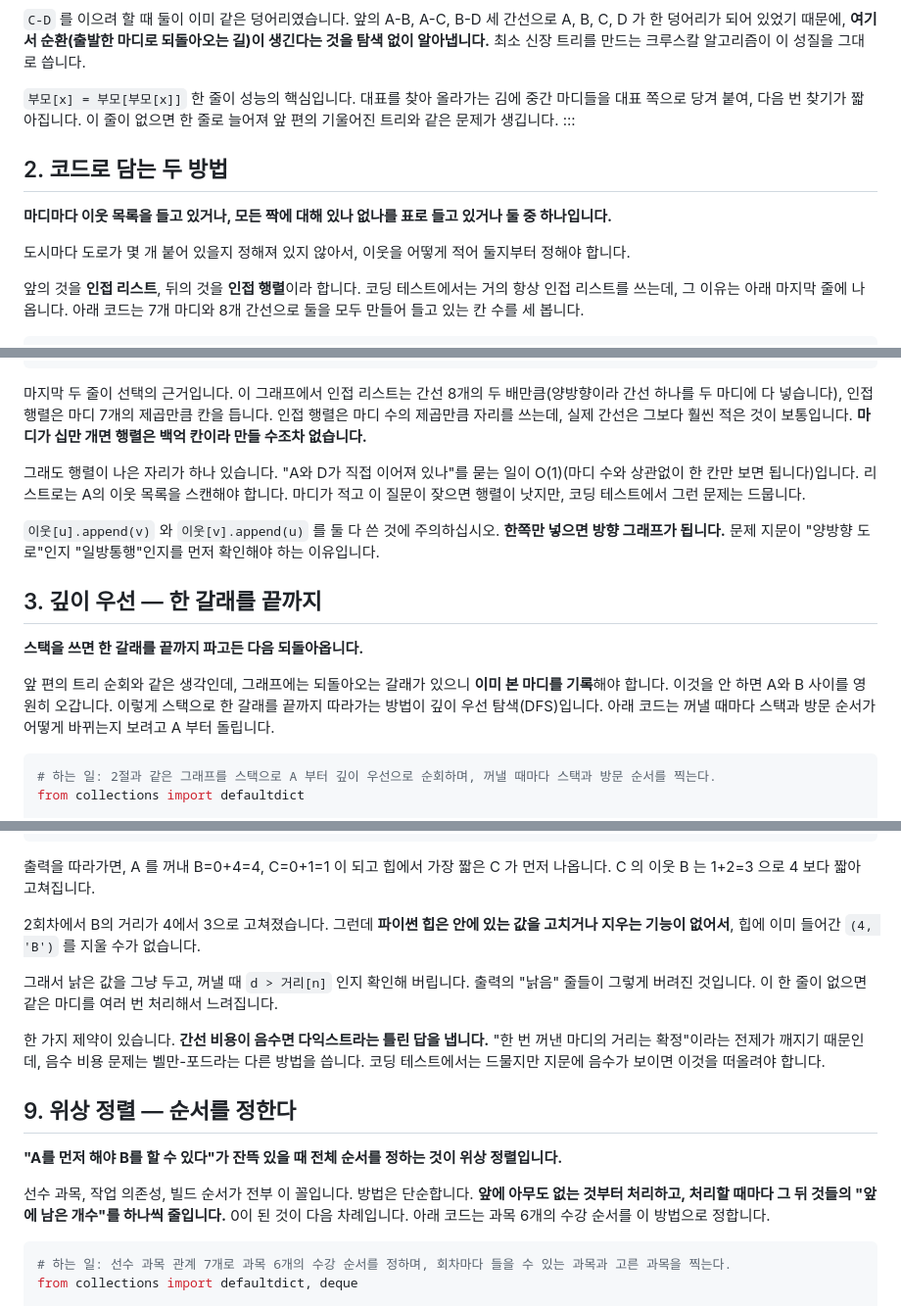
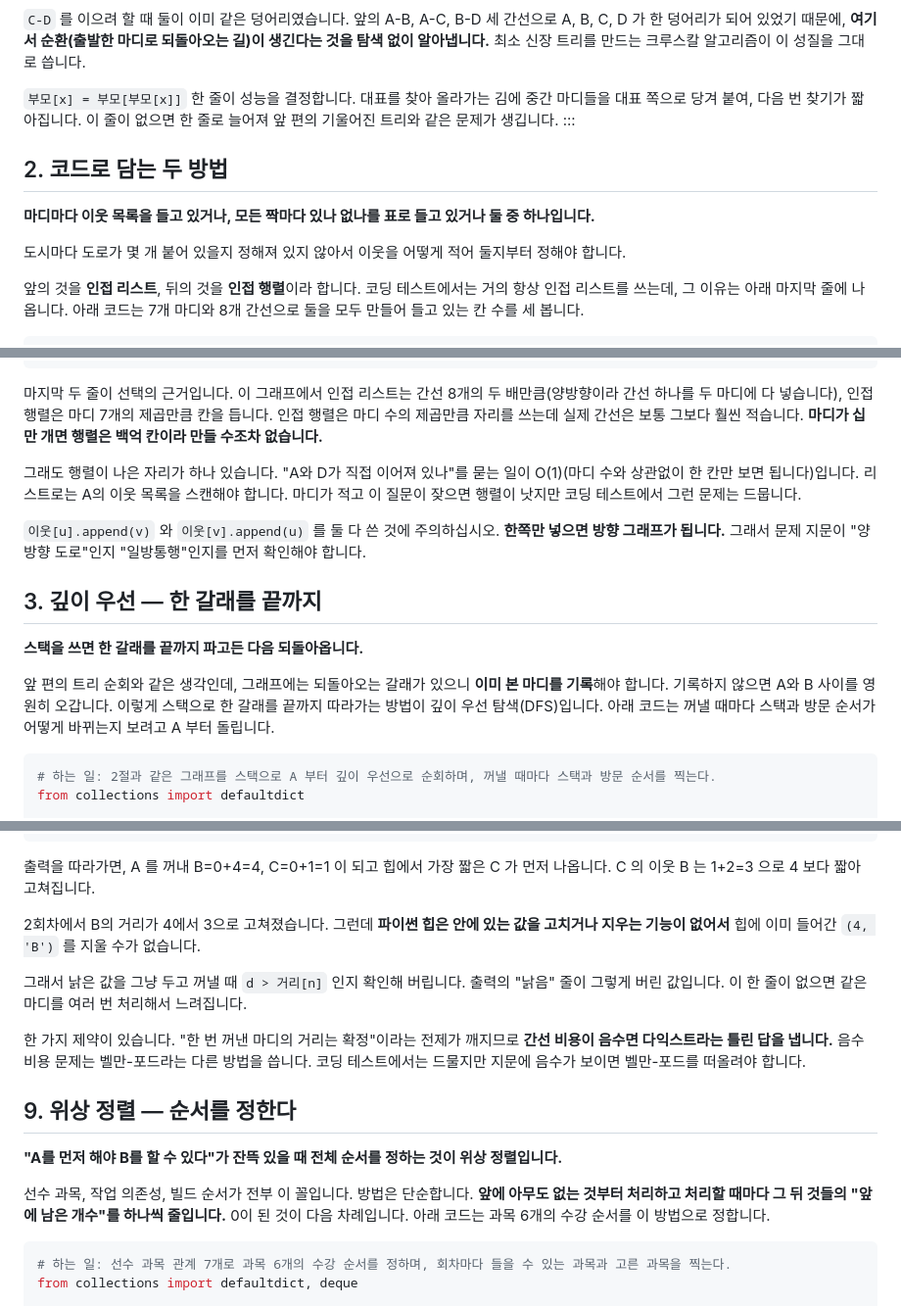
Before and after one commit to chkimsu/adtech-blog, a Markdown page: posts-easy/algorithm-graph-search.md, 3 parts joined by grey strips. Shown at 98% size. GitHub-like rendering.

````diff
--- a/posts-easy/algorithm-graph-search.md
+++ b/posts-easy/algorithm-graph-search.md
@@ -98,14 +98,14 @@ print(f"\n덩어리 {len(덩어리)}개")
 
 `C-D` 를 이으려 할 때 둘이 이미 같은 덩어리였습니다. 앞의 A-B, A-C, B-D 세 간선으로 A, B, C, D 가 한 덩어리가 되어 있었기 때문에, **여기서 순환(출발한 마디로 되돌아오는 길)이 생긴다는 것을 탐색 없이 알아냅니다.** 최소 신장 트리를 만드는 크루스칼 알고리즘이 이 성질을 그대로 씁니다.
 
-`부모[x] = 부모[부모[x]]` 한 줄이 성능의 핵심입니다. 대표를 찾아 올라가는 김에 중간 마디들을 대표 쪽으로 당겨 붙여, 다음 번 찾기가 짧아집니다. 이 줄이 없으면 한 줄로 늘어져 앞 편의 기울어진 트리와 같은 문제가 생깁니다.
+`부모[x] = 부모[부모[x]]` 한 줄이 성능을 결정합니다. 대표를 찾아 올라가는 김에 중간 마디들을 대표 쪽으로 당겨 붙여, 다음 번 찾기가 짧아집니다. 이 줄이 없으면 한 줄로 늘어져 앞 편의 기울어진 트리와 같은 문제가 생깁니다.
 :::
 
 ## 2. 코드로 담는 두 방법
 
-**마디마다 이웃 목록을 들고 있거나, 모든 짝에 대해 있나 없나를 표로 들고 있거나 둘 중 하나입니다.**
+**마디마다 이웃 목록을 들고 있거나, 모든 짝마다 있나 없나를 표로 들고 있거나 둘 중 하나입니다.**
 
-도시마다 도로가 몇 개 붙어 있을지 정해져 있지 않아서, 이웃을 어떻게 적어 둘지부터 정해야 합니다.
+도시마다 도로가 몇 개 붙어 있을지 정해져 있지 않아서 이웃을 어떻게 적어 둘지부터 정해야 합니다.
 
 앞의 것을 **인접 리스트**, 뒤의 것을 **인접 행렬**이라 합니다. 코딩 테스트에서는 거의 항상 인접 리스트를 쓰는데, 그 이유는 아래 마지막 줄에 나옵니다. 아래 코드는 7개 마디와 8개 간선으로 둘을 모두 만들어 들고 있는 칸 수를 세 봅니다.
 
@@ -173,17 +173,17 @@ print(f"인접 행렬이 들고 있는 칸    {len(마디)**2}")
 # 인접 행렬이 들고 있는 칸    49
 ```
 
-마지막 두 줄이 선택의 근거입니다. 이 그래프에서 인접 리스트는 간선 8개의 두 배만큼(양방향이라 간선 하나를 두 마디에 다 넣습니다), 인접 행렬은 마디 7개의 제곱만큼 칸을 듭니다. 인접 행렬은 마디 수의 제곱만큼 자리를 쓰는데, 실제 간선은 그보다 훨씬 적은 것이 보통입니다. **마디가 십만 개면 행렬은 백억 칸이라 만들 수조차 없습니다.**
+마지막 두 줄이 선택의 근거입니다. 이 그래프에서 인접 리스트는 간선 8개의 두 배만큼(양방향이라 간선 하나를 두 마디에 다 넣습니다), 인접 행렬은 마디 7개의 제곱만큼 칸을 듭니다. 인접 행렬은 마디 수의 제곱만큼 자리를 쓰는데 실제 간선은 보통 그보다 훨씬 적습니다. **마디가 십만 개면 행렬은 백억 칸이라 만들 수조차 없습니다.**
 
-그래도 행렬이 나은 자리가 하나 있습니다. "A와 D가 직접 이어져 있나"를 묻는 일이 O(1)(마디 수와 상관없이 한 칸만 보면 됩니다)입니다. 리스트로는 A의 이웃 목록을 스캔해야 합니다. 마디가 적고 이 질문이 잦으면 행렬이 낫지만, 코딩 테스트에서 그런 문제는 드뭅니다.
+그래도 행렬이 나은 자리가 하나 있습니다. "A와 D가 직접 이어져 있나"를 묻는 일이 O(1)(마디 수와 상관없이 한 칸만 보면 됩니다)입니다. 리스트로는 A의 이웃 목록을 스캔해야 합니다. 마디가 적고 이 질문이 잦으면 행렬이 낫지만 코딩 테스트에서 그런 문제는 드뭅니다.
 
-`이웃[u].append(v)` 와 `이웃[v].append(u)` 를 둘 다 쓴 것에 주의하십시오. **한쪽만 넣으면 방향 그래프가 됩니다.** 문제 지문이 "양방향 도로"인지 "일방통행"인지를 먼저 확인해야 하는 이유입니다.
+`이웃[u].append(v)` 와 `이웃[v].append(u)` 를 둘 다 쓴 것에 주의하십시오. **한쪽만 넣으면 방향 그래프가 됩니다.** 그래서 문제 지문이 "양방향 도로"인지 "일방통행"인지를 먼저 확인해야 합니다.
 
 ## 3. 깊이 우선 — 한 갈래를 끝까지
 
 **스택을 쓰면 한 갈래를 끝까지 파고든 다음 되돌아옵니다.**
 
-앞 편의 트리 순회와 같은 생각인데, 그래프에는 되돌아오는 갈래가 있으니 **이미 본 마디를 기록**해야 합니다. 이것을 안 하면 A와 B 사이를 영원히 오갑니다. 이렇게 스택으로 한 갈래를 끝까지 따라가는 방법이 깊이 우선 탐색(DFS)입니다. 아래 코드는 꺼낼 때마다 스택과 방문 순서가 어떻게 바뀌는지 보려고 A 부터 돌립니다.
+앞 편의 트리 순회와 같은 생각인데, 그래프에는 되돌아오는 갈래가 있으니 **이미 본 마디를 기록**해야 합니다. 기록하지 않으면 A와 B 사이를 영원히 오갑니다. 이렇게 스택으로 한 갈래를 끝까지 따라가는 방법이 깊이 우선 탐색(DFS)입니다. 아래 코드는 꺼낼 때마다 스택과 방문 순서가 어떻게 바뀌는지 보려고 A 부터 돌립니다.
 
 ```python
 # 하는 일: 2절과 같은 그래프를 스택으로 A 부터 깊이 우선으로 순회하며, 꺼낼 때마다 스택과 방문 순서를 찍는다.
@@ -589,17 +589,17 @@ print("\n칸 수로 세면 A→B 가 1칸이지만, 가중치로 세면 A→C→
 
 출력을 따라가면, A 를 꺼내 B=0+4=4, C=0+1=1 이 되고 힙에서 가장 짧은 C 가 먼저 나옵니다. C 의 이웃 B 는 1+2=3 으로 4 보다 짧아 고쳐집니다.
 
-2회차에서 B의 거리가 4에서 3으로 고쳐졌습니다. 그런데 **파이썬 힙은 안에 있는 값을 고치거나 지우는 기능이 없어서**, 힙에 이미 들어간 `(4, 'B')` 를 지울 수가 없습니다.
+2회차에서 B의 거리가 4에서 3으로 고쳐졌습니다. 그런데 **파이썬 힙은 안에 있는 값을 고치거나 지우는 기능이 없어서** 힙에 이미 들어간 `(4, 'B')` 를 지울 수가 없습니다.
 
-그래서 낡은 값을 그냥 두고, 꺼낼 때 `d > 거리[n]` 인지 확인해 버립니다. 출력의 "낡음" 줄들이 그렇게 버려진 것입니다. 이 한 줄이 없으면 같은 마디를 여러 번 처리해서 느려집니다.
+그래서 낡은 값을 그냥 두고 꺼낼 때 `d > 거리[n]` 인지 확인해 버립니다. 출력의 "낡음" 줄이 그렇게 버린 값입니다. 이 한 줄이 없으면 같은 마디를 여러 번 처리해서 느려집니다.
 
-한 가지 제약이 있습니다. **간선 비용이 음수면 다익스트라는 틀린 답을 냅니다.** "한 번 꺼낸 마디의 거리는 확정"이라는 전제가 깨지기 때문인데, 음수 비용 문제는 벨만-포드라는 다른 방법을 씁니다. 코딩 테스트에서는 드물지만 지문에 음수가 보이면 이것을 떠올려야 합니다.
+한 가지 제약이 있습니다. "한 번 꺼낸 마디의 거리는 확정"이라는 전제가 깨지므로 **간선 비용이 음수면 다익스트라는 틀린 답을 냅니다.** 음수 비용 문제는 벨만-포드라는 다른 방법을 씁니다. 코딩 테스트에서는 드물지만 지문에 음수가 보이면 벨만-포드를 떠올려야 합니다.
 
 ## 9. 위상 정렬 — 순서를 정한다
 
 **"A를 먼저 해야 B를 할 수 있다"가 잔뜩 있을 때 전체 순서를 정하는 것이 위상 정렬입니다.**
 
-선수 과목, 작업 의존성, 빌드 순서가 전부 이 꼴입니다. 방법은 단순합니다. **앞에 아무도 없는 것부터 처리하고, 처리할 때마다 그 뒤 것들의 "앞에 남은 개수"를 하나씩 줄입니다.** 0이 된 것이 다음 차례입니다. 아래 코드는 과목 6개의 수강 순서를 이 방법으로 정합니다.
+선수 과목, 작업 의존성, 빌드 순서가 전부 이 꼴입니다. 방법은 단순합니다. **앞에 아무도 없는 것부터 처리하고 처리할 때마다 그 뒤 것들의 "앞에 남은 개수"를 하나씩 줄입니다.** 0이 된 것이 다음 차례입니다. 아래 코드는 과목 6개의 수강 순서를 이 방법으로 정합니다.
 
 ```python
 # 하는 일: 선수 과목 관계 7개로 과목 6개의 수강 순서를 정하며, 회차마다 들을 수 있는 과목과 고른 과목을 찍는다.
````
Also changed, not shown: other parts of posts-easy/algorithm-graph-search.md (+27 -27 lines).
